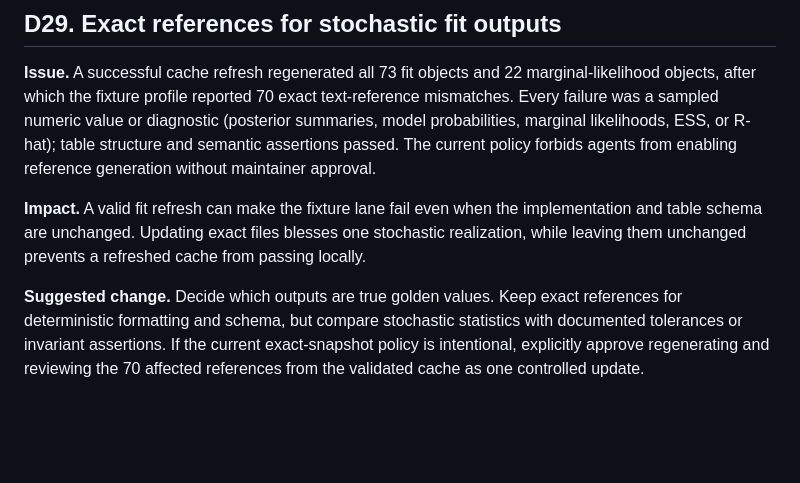
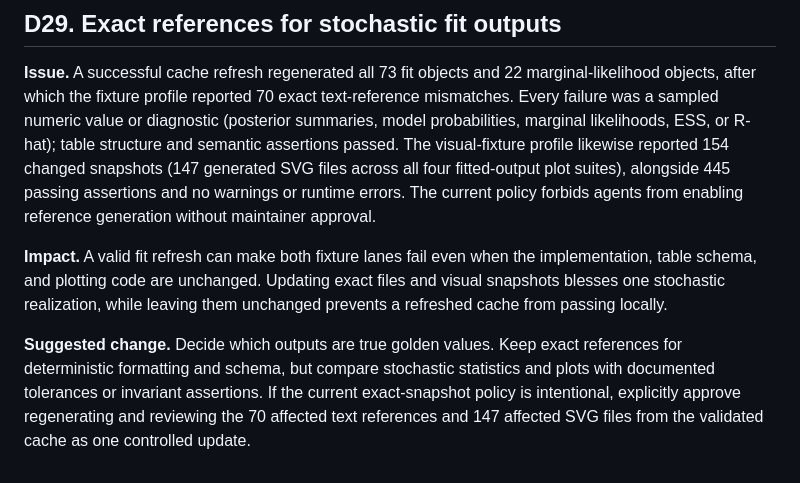
Before and after one commit to FBartos/BayesTools, a Markdown page: .agents/reports/current-branch-review-decisions.md, the part around the change. Drawn GitHub-style; blank space fills up the shorter version.

Commit message:
Document stochastic visual fixture drift

```diff
--- a/.agents/reports/current-branch-review-decisions.md
+++ b/.agents/reports/current-branch-review-decisions.md
@@ -429,18 +429,20 @@ schema tests before relying on either behavior.
 marginal-likelihood objects, after which the fixture profile reported 70 exact
 text-reference mismatches. Every failure was a sampled numeric value or
 diagnostic (posterior summaries, model probabilities, marginal likelihoods,
-ESS, or R-hat); table structure and semantic assertions passed. The current
-policy forbids agents from enabling reference generation without maintainer
-approval.
+ESS, or R-hat); table structure and semantic assertions passed. The
+visual-fixture profile likewise reported 154 changed snapshots (147 generated
+SVG files across all four fitted-output plot suites), alongside 445 passing
+assertions and no warnings or runtime errors. The current policy forbids agents
+from enabling reference generation without maintainer approval.
 
-**Impact.** A valid fit refresh can make the fixture lane fail even when the
-implementation and table schema are unchanged. Updating exact files blesses
-one stochastic realization, while leaving them unchanged prevents a refreshed
-cache from passing locally.
+**Impact.** A valid fit refresh can make both fixture lanes fail even when the
+implementation, table schema, and plotting code are unchanged. Updating exact
+files and visual snapshots blesses one stochastic realization, while leaving
+them unchanged prevents a refreshed cache from passing locally.
 
 **Suggested change.** Decide which outputs are true golden values. Keep exact
 references for deterministic formatting and schema, but compare stochastic
-statistics with documented tolerances or invariant assertions. If the current
-exact-snapshot policy is intentional, explicitly approve regenerating and
-reviewing the 70 affected references from the validated cache as one controlled
-update.
+statistics and plots with documented tolerances or invariant assertions. If
+the current exact-snapshot policy is intentional, explicitly approve
+regenerating and reviewing the 70 affected text references and 147 affected SVG
+files from the validated cache as one controlled update.
```
